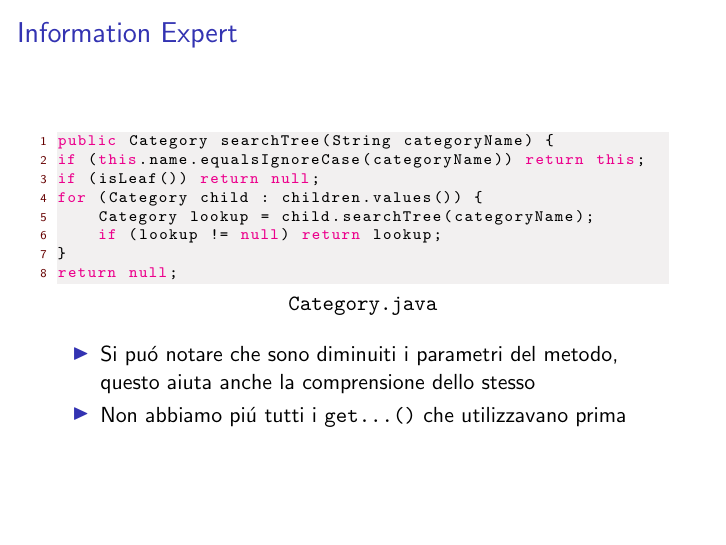
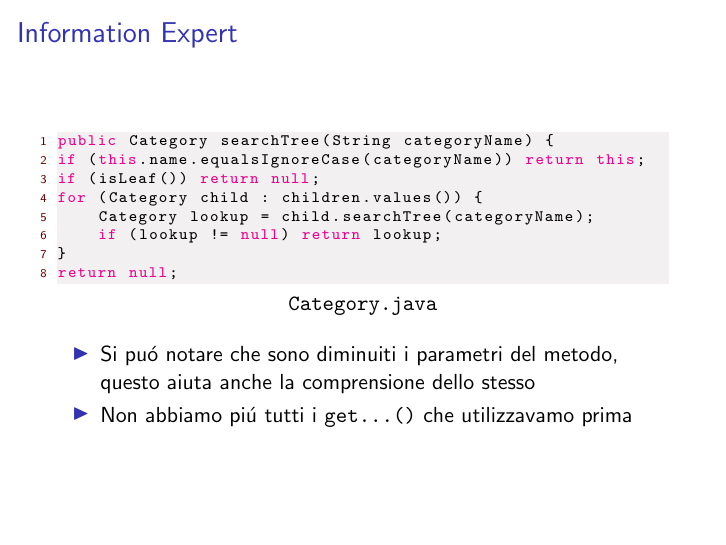
Before and after one commit to Rizzo08-coder/presentationLatexIngSoftware, LaTeX slides (main.tex, which reads sections/grasp.tex): page 14 of 30. Compiled offline with pdfLaTeX.

Commit message:
information expert

```diff
--- a/sections/grasp.tex
+++ b/sections/grasp.tex
@@ -41,7 +41,7 @@ pattern grasp
     \end{lstlisting}
     \begin{itemize}
         \item Si puó notare che sono diminuiti i parametri del metodo, questo aiuta anche la comprensione dello stesso
-        \item Non abbiamo piú tutti i \texttt{get...()} che utilizzavano prima
+        \item Non abbiamo piú tutti i \texttt{get...()} che utilizzavamo prima
     \end{itemize}
 \end{frame}
 
```
